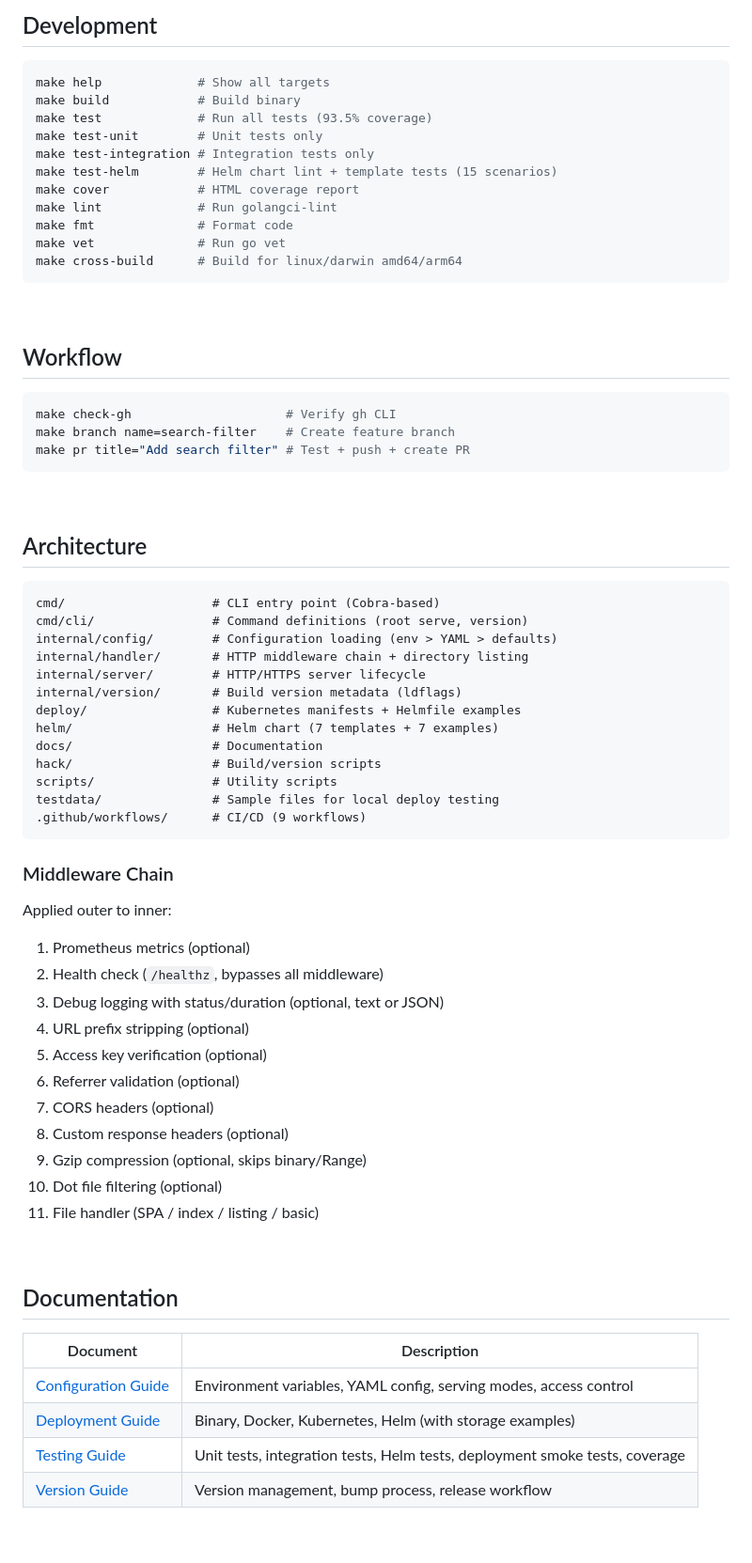
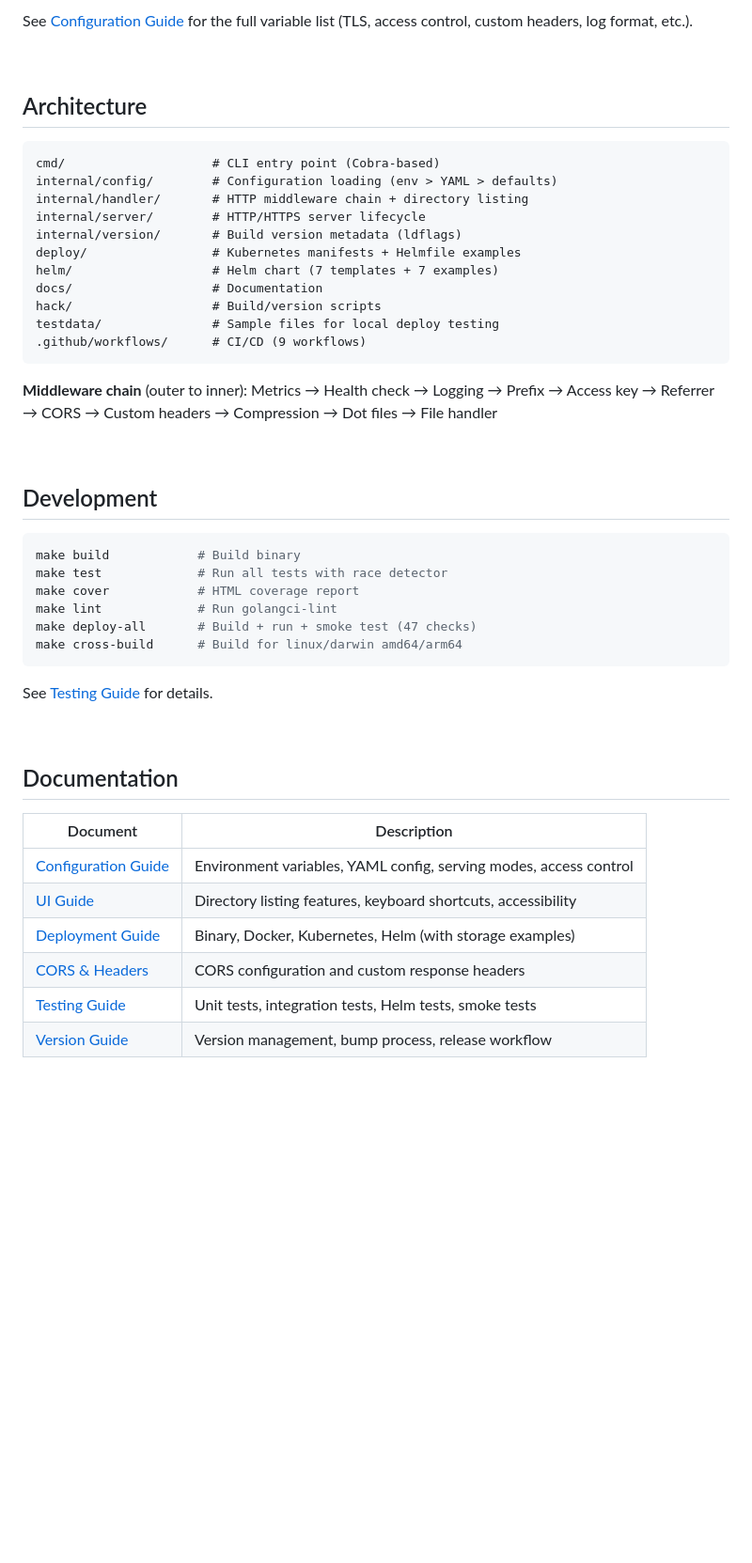
Before and after one commit to somaz94/static-file-server, a Markdown page: README.md, the part around one of its changes. Shown at 94% size. GitHub-like rendering; blank space fills up the shorter version.

````diff
--- a/README.md
+++ b/README.md
@@ -262,28 +135,4 @@ See [Version Guide](docs/version.md) for the release process.
-## Development
-
-```bash
-make help             # Show all targets
-make build            # Build binary
-make test             # Run all tests (93.5% coverage)
-make test-unit        # Unit tests only
-make test-integration # Integration tests only
-make test-helm        # Helm chart lint + template tests (15 scenarios)
-make cover            # HTML coverage report
-make lint             # Run golangci-lint
-make fmt              # Format code
-make vet              # Run go vet
-make cross-build      # Build for linux/darwin amd64/arm64
-```
-
-<br/>
-
-## Workflow
-
-```bash
-make check-gh                     # Verify gh CLI
-make branch name=search-filter    # Create feature branch
-make pr title="Add search filter" # Test + push + create PR
-```
+See [Configuration Guide](docs/configuration.md) for the full variable list (TLS, access control, custom headers, log format, etc.).
 
 <br/>
 
@@ -291,7 +140,6 @@ make pr title="Add search filter" # Test + push + create PR
 
 ```
 cmd/                    # CLI entry point (Cobra-based)
-cmd/cli/                # Command definitions (root serve, version)
 internal/config/        # Configuration loading (env > YAML > defaults)
 internal/handler/       # HTTP middleware chain + directory listing
 internal/server/        # HTTP/HTTPS server lifecycle
@@ -300,26 +148,26 @@ deploy/                 # Kubernetes manifests + Helmfile examples
 helm/                   # Helm chart (7 templates + 7 examples)
 docs/                   # Documentation
 hack/                   # Build/version scripts
-scripts/                # Utility scripts
 testdata/               # Sample files for local deploy testing
 .github/workflows/      # CI/CD (9 workflows)
 ```
 
-### Middleware Chain
+**Middleware chain** (outer to inner): Metrics → Health check → Logging → Prefix → Access key → Referrer → CORS → Custom headers → Compression → Dot files → File handler
 
-Applied outer to inner:
+<br/>
 
-1. Prometheus metrics (optional)
-2. Health check (`/healthz`, bypasses all middleware)
-3. Debug logging with status/duration (optional, text or JSON)
-4. URL prefix stripping (optional)
-5. Access key verification (optional)
-6. Referrer validation (optional)
-7. CORS headers (optional)
-8. Custom response headers (optional)
-9. Gzip compression (optional, skips binary/Range)
-10. Dot file filtering (optional)
-11. File handler (SPA / index / listing / basic)
+## Development
+
+```bash
+make build            # Build binary
+make test             # Run all tests with race detector
+make cover            # HTML coverage report
+make lint             # Run golangci-lint
+make deploy-all       # Build + run + smoke test (47 checks)
+make cross-build      # Build for linux/darwin amd64/arm64
+```
+
+See [Testing Guide](docs/test.md) for details.
 
 <br/>
 
@@ -328,8 +176,10 @@ Applied outer to inner:
 | Document | Description |
 |----------|-------------|
 | [Configuration Guide](docs/configuration.md) | Environment variables, YAML config, serving modes, access control |
+| [UI Guide](docs/ui.md) | Directory listing features, keyboard shortcuts, accessibility |
 | [Deployment Guide](docs/deployment.md) | Binary, Docker, Kubernetes, Helm (with storage examples) |
-| [Testing Guide](docs/test.md) | Unit tests, integration tests, Helm tests, deployment smoke tests, coverage |
+| [CORS & Headers](docs/cors-and-headers.md) | CORS configuration and custom response headers |
+| [Testing Guide](docs/test.md) | Unit tests, integration tests, Helm tests, smoke tests |
 | [Version Guide](docs/version.md) | Version management, bump process, release workflow |
 
 <br/>
````
Also changed, not shown: other parts of README.md (+38 -165 lines), docs/ui.md (added, +90 -0 lines).
